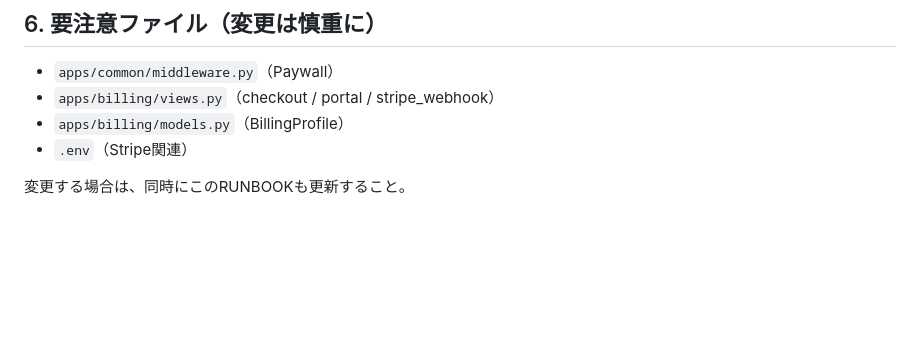
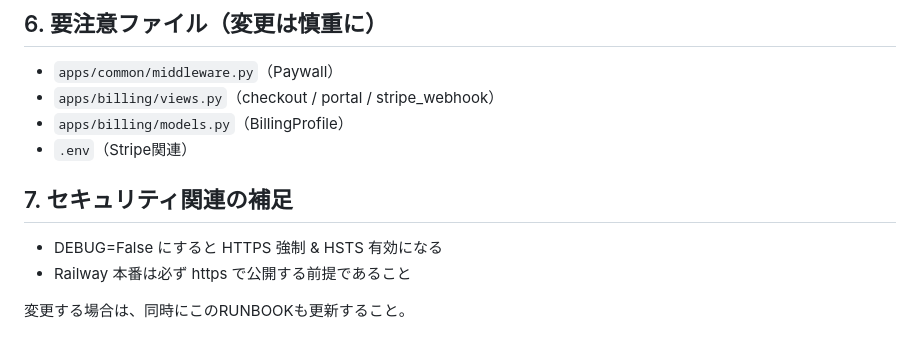
Before and after one commit to kojiito-sekaiinc/saas_template, a Markdown page: docs/RUNBOOK.md, the part around the change. GitHub-like rendering; blank space fills up the shorter version.

Commit message:
RUNBOOK.md Add note about Security

```diff
--- a/docs/RUNBOOK.md
+++ b/docs/RUNBOOK.md
@@ -169,4 +169,8 @@
 - `apps/billing/models.py`（BillingProfile）
 - `.env`（Stripe関連）
 
+## 7. セキュリティ関連の補足
+- DEBUG=False にすると HTTPS 強制 & HSTS 有効になる
+- Railway 本番は必ず https で公開する前提であること
+
 変更する場合は、同時にこのRUNBOOKも更新すること。
```
